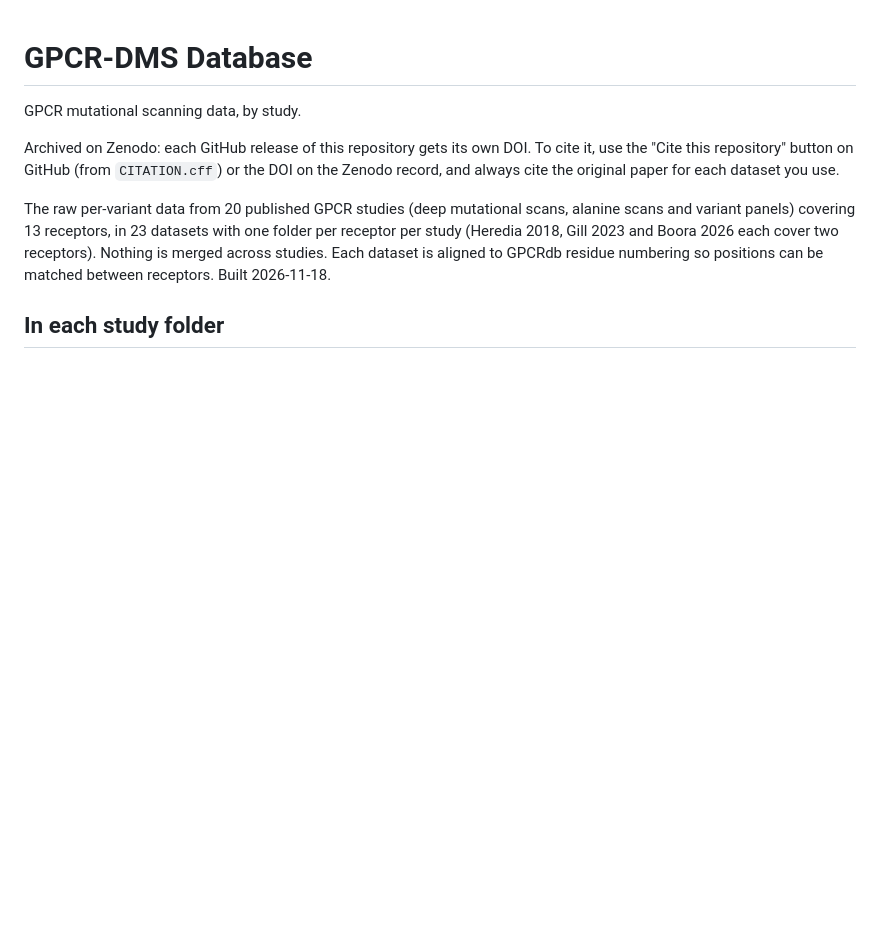
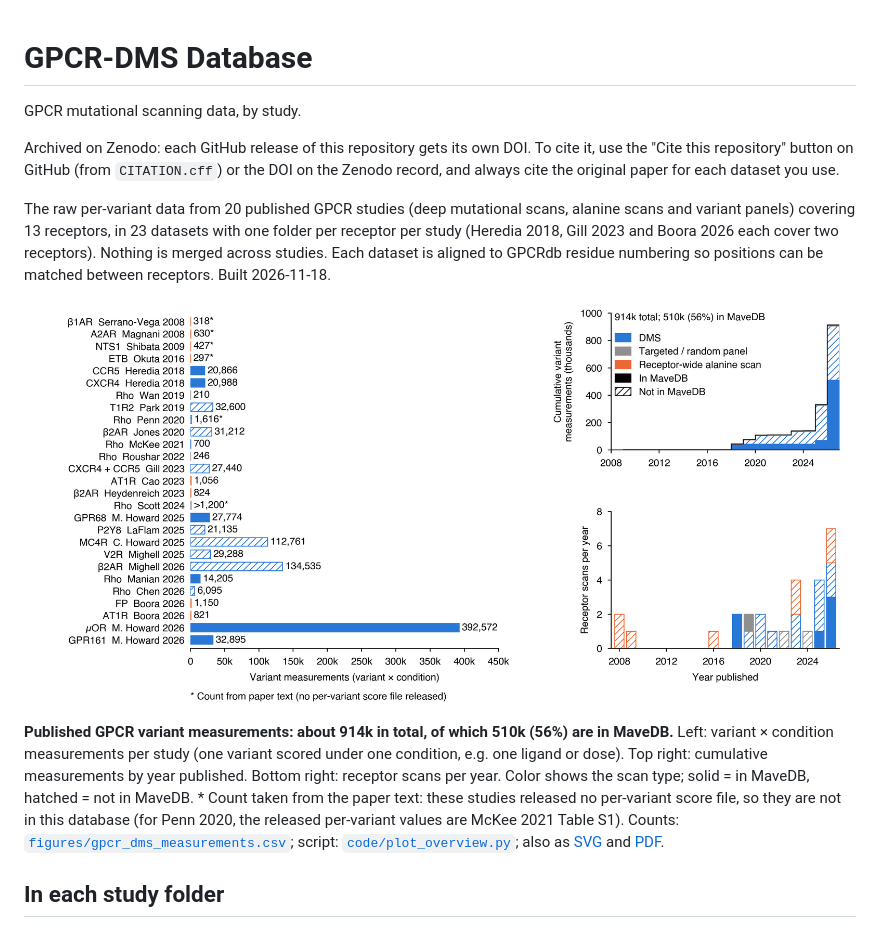
Before and after one commit to matthewkarlhoward/GPCR-DMS-Database, a Markdown page: README.md, the part around the change. Drawn GitHub-style; pictures changed too: figures/gpcr_dms_overview.png (added); blank space fills up the shorter version.

```diff
--- a/README.md
+++ b/README.md
@@ -5,6 +5,10 @@ GPCR mutational scanning data, by study.
 Archived on Zenodo: each GitHub release of this repository gets its own DOI. To cite it, use the "Cite this repository" button on GitHub (from `CITATION.cff`) or the DOI on the Zenodo record, and always cite the original paper for each dataset you use.
 
 The raw per-variant data from 20 published GPCR studies (deep mutational scans, alanine scans and variant panels) covering 13 receptors, in 23 datasets with one folder per receptor per study (Heredia 2018, Gill 2023 and Boora 2026 each cover two receptors). Nothing is merged across studies. Each dataset is aligned to GPCRdb residue numbering so positions can be matched between receptors. Built 2026-11-18.
+
+![GPCR variant measurements per study, cumulative over time, and receptor scans per year](figures/gpcr_dms_overview.png)
+
+**Published GPCR variant measurements: about 914k in total, of which 510k (56%) are in MaveDB.** Left: variant × condition measurements per study (one variant scored under one condition, e.g. one ligand or dose). Top right: cumulative measurements by year published. Bottom right: receptor scans per year. Color shows the scan type; solid = in MaveDB, hatched = not in MaveDB. \* Count taken from the paper text: these studies released no per-variant score file, so they are not in this database (for Penn 2020, the released per-variant values are McKee 2021 Table S1). Counts: [`figures/gpcr_dms_measurements.csv`](figures/gpcr_dms_measurements.csv); script: [`code/plot_overview.py`](code/plot_overview.py); also as [SVG](figures/gpcr_dms_overview.svg) and [PDF](figures/gpcr_dms_overview.pdf).
 
 ## In each study folder
 - `source/`: the original files exactly as published (GitHub repos pinned to a commit; MaveDB, Zenodo, GEO, journal and bioRxiv supplements).
```
Also changed, not shown: 4 other files.
